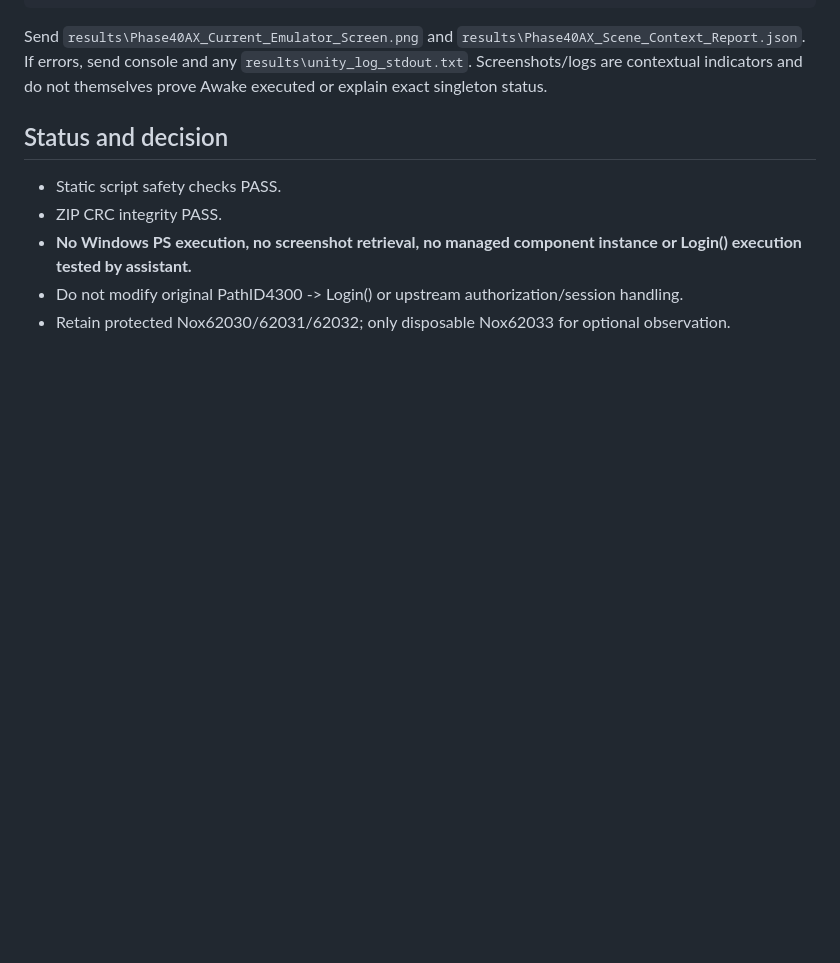
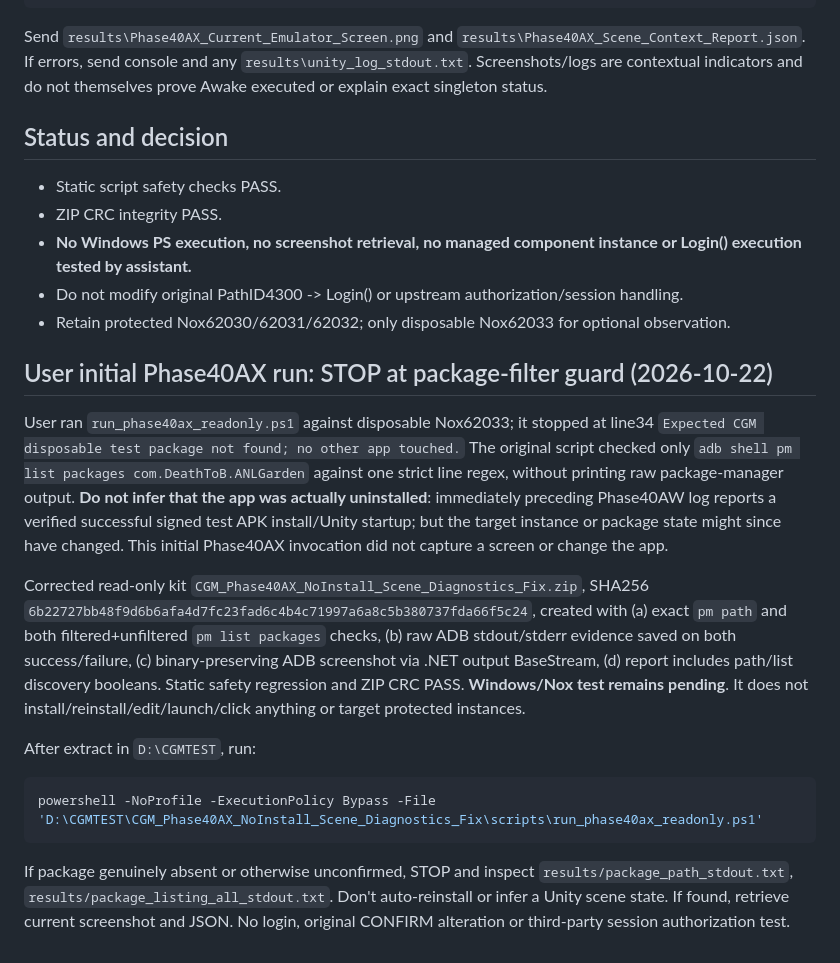
Before and after one commit to jpmiantozaki/JPCG, a Markdown page: staging/phase40/PHASE40AX_READONLY_SCENE_DIAGNOSTIC_AFTER_NULL_SINGLETON.md, the part around the change. Drawn GitHub-style; blank space fills up the shorter version.

Commit message:
Phase40AX: fix ambiguous package-filter false-stop and preserve raw Nox62033 pm query evidence

````diff
--- a/staging/phase40/PHASE40AX_READONLY_SCENE_DIAGNOSTIC_AFTER_NULL_SINGLETON.md
+++ b/staging/phase40/PHASE40AX_READONLY_SCENE_DIAGNOSTIC_AFTER_NULL_SINGLETON.md
@@ -26,3 +26,16 @@ Send `results\Phase40AX_Current_Emulator_Screen.png` and `results\Phase40AX_Scen
 - **No Windows PS execution, no screenshot retrieval, no managed component instance or Login() execution tested by assistant.**
 - Do not modify original PathID4300 -> Login() or upstream authorization/session handling.
 - Retain protected Nox62030/62031/62032; only disposable Nox62033 for optional observation.
+
+## User initial Phase40AX run: STOP at package-filter guard (2026-10-22)
+
+User ran `run_phase40ax_readonly.ps1` against disposable Nox62033; it stopped at line34 `Expected CGM disposable test package not found; no other app touched.` The original script checked only `adb shell pm list packages com.DeathToB.ANLGarden` against one strict line regex, without printing raw package-manager output. **Do not infer that the app was actually uninstalled**: immediately preceding Phase40AW log reports a verified successful signed test APK install/Unity startup; but the target instance or package state might since have changed. This initial Phase40AX invocation did not capture a screen or change the app.
+
+Corrected read-only kit `CGM_Phase40AX_NoInstall_Scene_Diagnostics_Fix.zip`, SHA256 `6b22727bb48f9d6b6afa4d7fc23fad6c4b4c71997a6a8c5b380737fda66f5c24`, created with (a) exact `pm path` and both filtered+unfiltered `pm list packages` checks, (b) raw ADB stdout/stderr evidence saved on both success/failure, (c) binary-preserving ADB screenshot via .NET output BaseStream, (d) report includes path/list discovery booleans. Static safety regression and ZIP CRC PASS. **Windows/Nox test remains pending**. It does not install/reinstall/edit/launch/click anything or target protected instances.
+
+After extract in `D:\CGMTEST`, run:
+```powershell
+powershell -NoProfile -ExecutionPolicy Bypass -File 'D:\CGMTEST\CGM_Phase40AX_NoInstall_Scene_Diagnostics_Fix\scripts\run_phase40ax_readonly.ps1'
+```
+
+If package genuinely absent or otherwise unconfirmed, STOP and inspect `results/package_path_stdout.txt`, `results/package_listing_all_stdout.txt`. Don't auto-reinstall or infer a Unity scene state. If found, retrieve current screenshot and JSON. No login, original CONFIRM alteration or third-party session authorization test.
````
